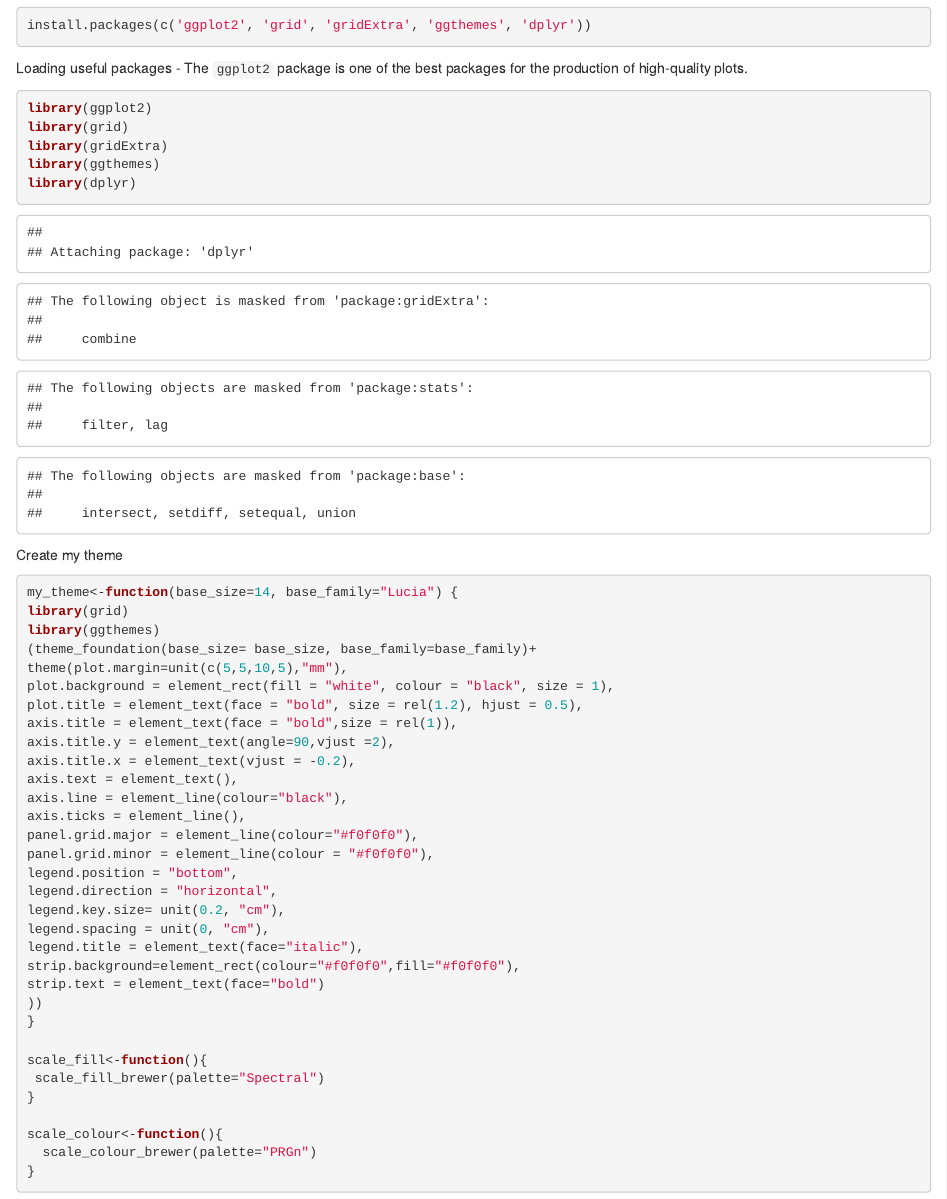
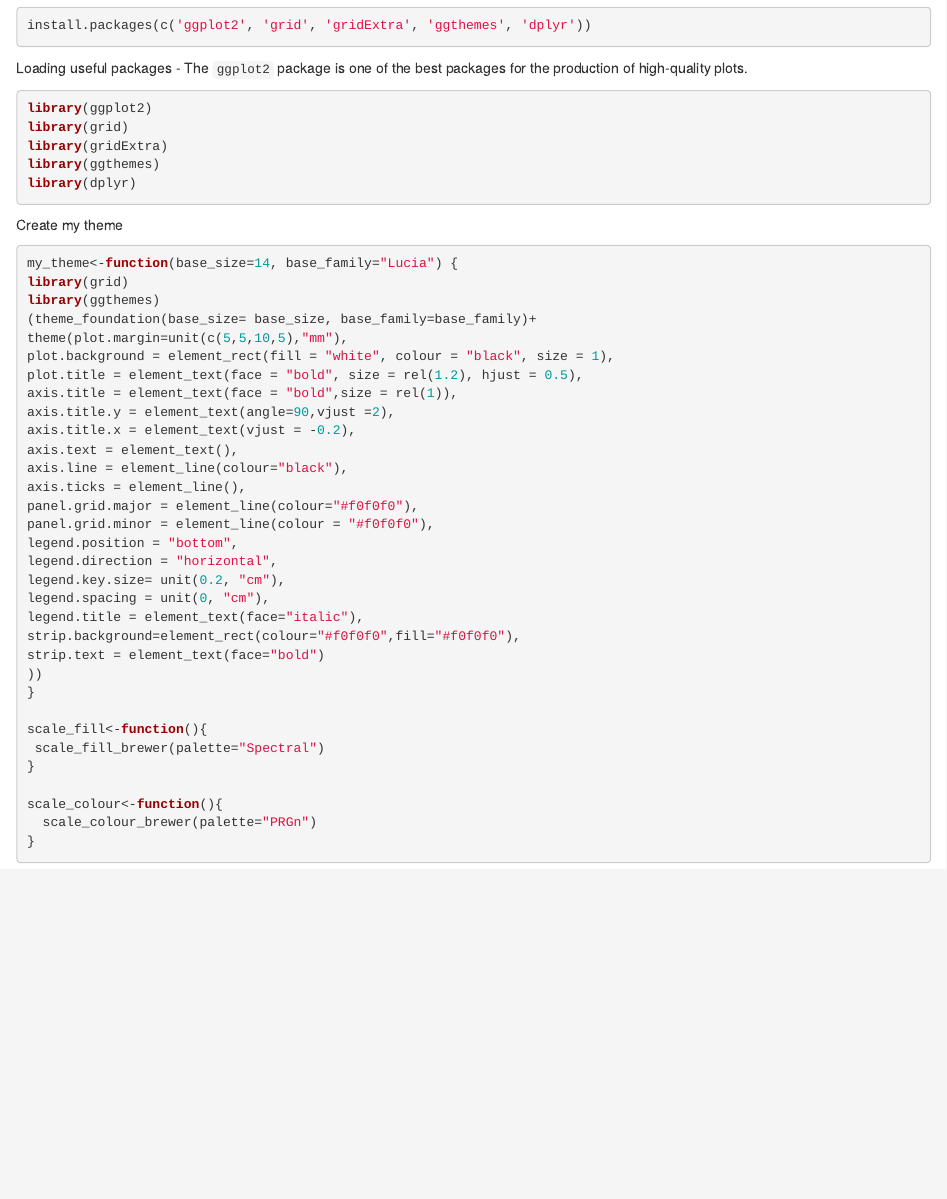
Before and after one commit to Elizemiku/my-ggthemes, an R Markdown document (ggthemes.Rmd): the page in a window 1100 px wide, from 150 px down. Rendered offline with R 4.5, knitr and Pandoc, with nearby package versions.

Commit message:
Update ggthemes.Rmd

````diff
--- a/ggthemes.Rmd
+++ b/ggthemes.Rmd
@@ -9,13 +9,13 @@ output:
 
 To run this tutorial, you'll need:
 
-```{r, eval=FALSE, message = FALSE}
+```{r, eval=FALSE}
 install.packages(c('ggplot2', 'grid', 'gridExtra', 'ggthemes', 'dplyr'))
 ```
 
 Loading useful packages
 - The `ggplot2` package is one of the best packages for the production of high-quality plots.
-```{r packages}
+```{r packages,  message = FALSE}
 library(ggplot2)
 library(grid)
 library(gridExtra)
````
